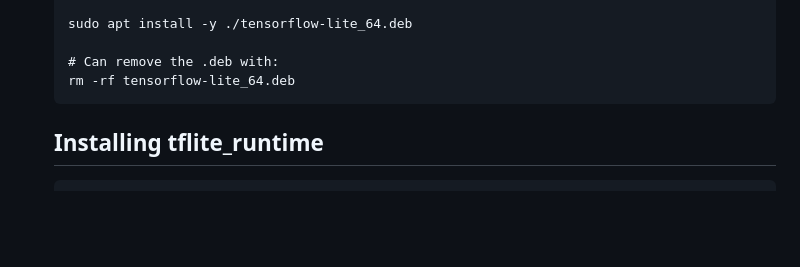
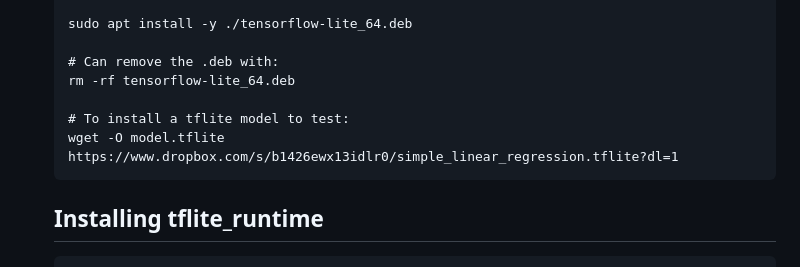
Before and after one commit to michael-f-smith/levi, a Markdown page: docs/README.md, the part around the change. Rendered like a GitHub page; blank space fills up the shorter version.

````diff
--- a/docs/README.md
+++ b/docs/README.md
@@ -159,6 +159,9 @@ https://hub.docker.com/r/arm64v8/ros/
 
   # Can remove the .deb with:
   rm -rf tensorflow-lite_64.deb
+
+  # To install a tflite model to test:
+  wget -O model.tflite https://www.dropbox.com/s/b1426ewx13idlr0/simple_linear_regression.tflite?dl=1
   ```
   ## Installing tflite_runtime
   ```
````
